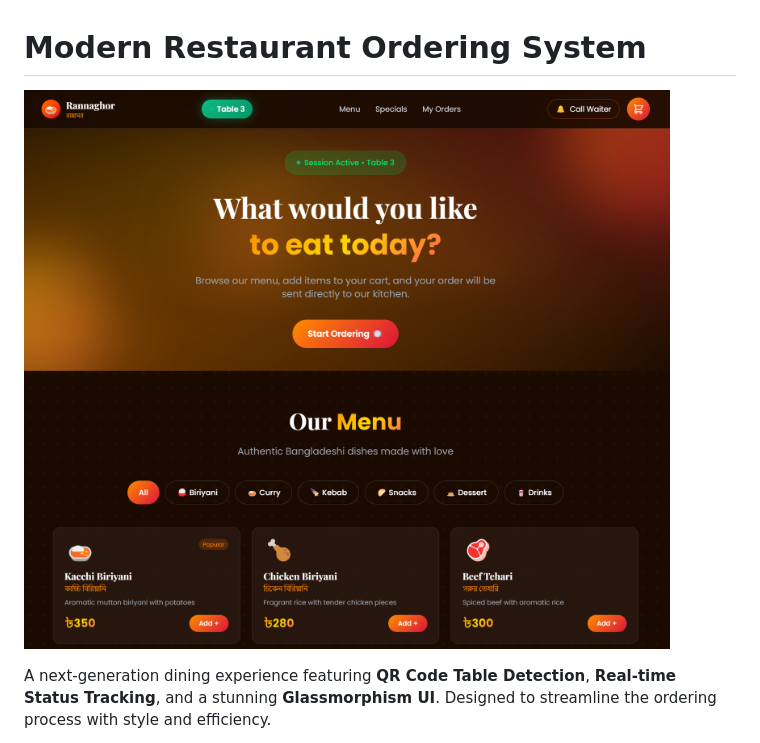
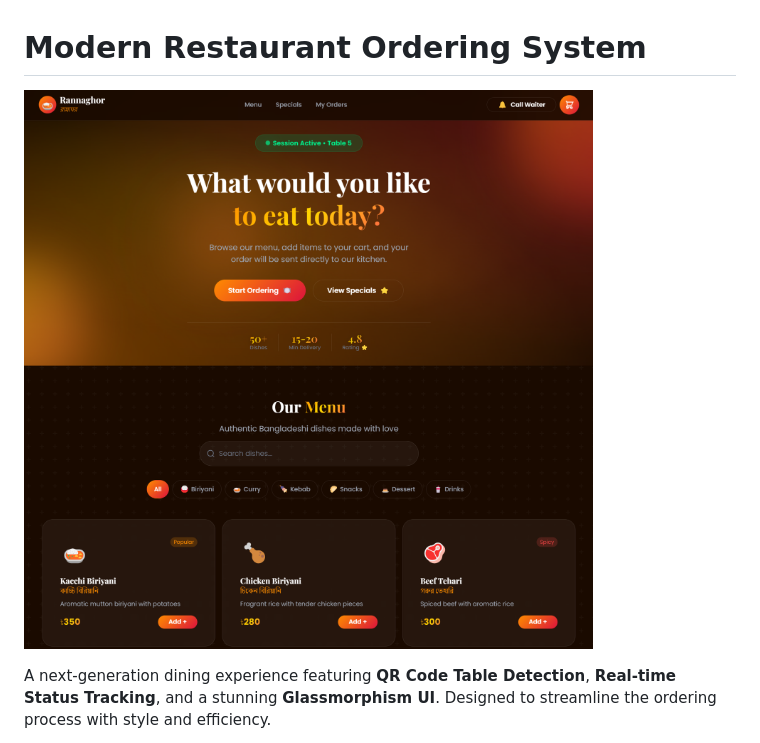
Before and after one commit to tamimtxd/restaurant-ordering-system, a Markdown page: README.md, the part around the change. Rendered like a GitHub page; pictures changed too: images/Screenshot.png (added).

Commit message:
Chore: Organize assets and update documentation

```diff
--- a/README.md
+++ b/README.md
@@ -1,6 +1,6 @@
 # Modern Restaurant Ordering System
 
-![Rannaghor Banner](Screenshot.png)
+![Rannaghor Banner](images/Screenshot.png)
 
 A next-generation dining experience featuring **QR Code Table Detection**, **Real-time Status Tracking**, and a stunning **Glassmorphism UI**. Designed to streamline the ordering process with style and efficiency.
 
```
